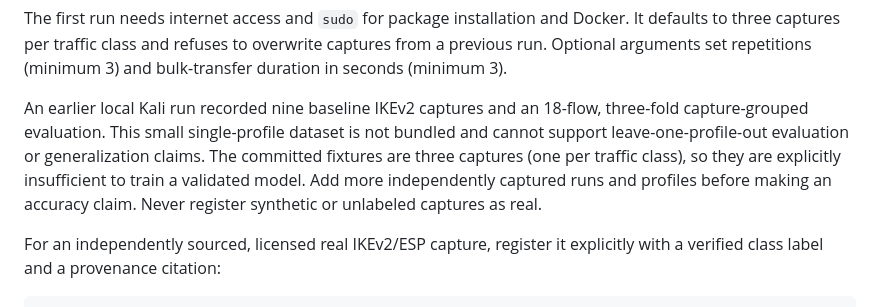
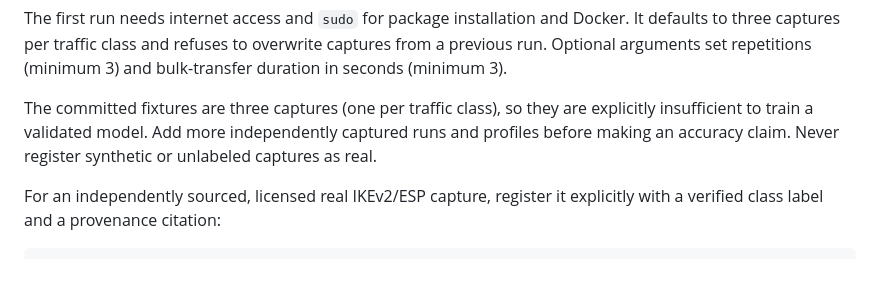
Before and after one commit to Raj1335/160, a Markdown page: README.md, the part around the change. Rendered like a GitHub page; blank space fills up the shorter version.

Commit message:
Remove unbundled evaluation claims
Keep README results reproducible from artifacts in this checkout; retain only the committed fixture limits and next-step guidance.

Co-authored-by: Copilot <223556219+Copilot@users.noreply.github.com>

```diff
--- a/README.md
+++ b/README.md
@@ -135,13 +135,10 @@ Docker. It defaults to three captures per traffic class and refuses to
 overwrite captures from a previous run. Optional arguments set repetitions
 (minimum 3) and bulk-transfer duration in seconds (minimum 3).
 
-An earlier local Kali run recorded nine baseline IKEv2 captures and an
-18-flow, three-fold capture-grouped evaluation. This small single-profile
-dataset is not bundled and cannot support leave-one-profile-out evaluation or
-generalization claims. The committed fixtures are three captures (one per
-traffic class), so they are explicitly insufficient to train a validated
-model. Add more independently captured runs and profiles before making an
-accuracy claim. Never register synthetic or unlabeled captures as real.
+The committed fixtures are three captures (one per traffic class), so they are
+explicitly insufficient to train a validated model. Add more independently
+captured runs and profiles before making an accuracy claim. Never register
+synthetic or unlabeled captures as real.
 
 For an independently sourced, licensed real IKEv2/ESP capture, register it
 explicitly with a verified class label and a provenance citation:
```
